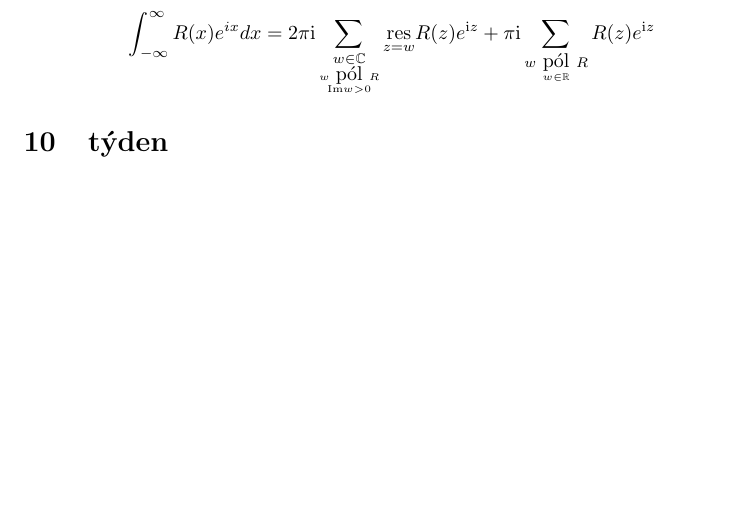
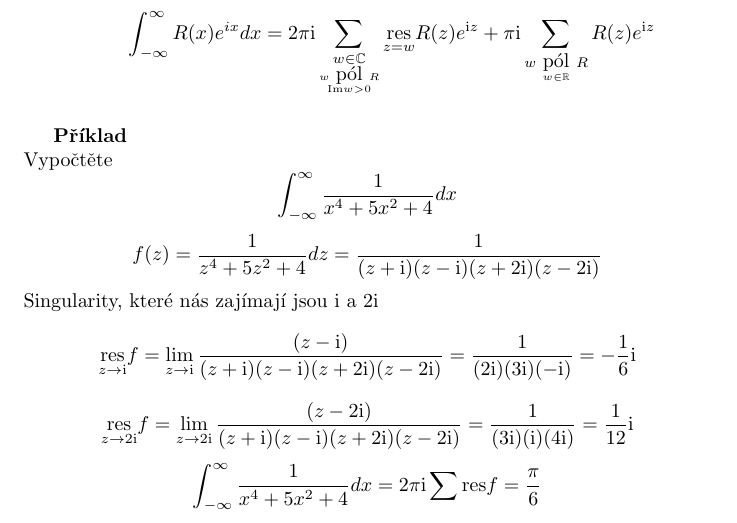
Before and after one commit to mirasira/Complex-analysis, a LaTeX document (complex analisis.tex): part of page 12 of 12 before the commit and part of page 12 of 13 after it, cut so that both start at the same text, the shorter picture padded with empty space. Compiled offline with pdfLaTeX.

Commit message:
reziduum priklad

```diff
--- a/complex analisis.tex
+++ b/complex analisis.tex
@@ -388,6 +388,16 @@
                 \[\int_{-\infty}^{\infty}R(x)e^{ix}dx=2\pi\mi\sum_{\underset{\underset{\im w>0}{w\mbox{ pól } R}}{w\in\mathbb{C}}}
                 \underset{z=w}{\res}R(z)e^{\mi z}+\pi\mi\sum_{\underset{w\in\mathbb{R}}{w\mbox{ pól }R}}R(z)e^{\mi z}\]
         \end{enumerate}
+
+    {\bf Příklad}
+    \\
+    Vypočtěte
+        \[\int_{-\infty}^{\infty}\frac{1}{x^4+5x^2+4}dx\]
+        \[f(z)=\frac{1}{z^4+5z^2+4}dz=\frac{1}{(z+\mi)(z-\mi)(z+2\mi)(z-2\mi)}\]
+        Singularity, které nás zajímají jsou $\mi$ a $2\mi$
+        \[\underset{z\to\mi}{\res}f=\lim_{z\to\mi}\frac{(z-\mi)}{(z+\mi)(z-\mi)(z+2\mi)(z-2\mi)}=\frac{1}{(2\mi)(3\mi)(-\mi)}=-\frac{1}{6}\mi\]
+        \[\underset{z\to2\mi}{\res}f=\lim_{z\to2\mi}\frac{(z-2\mi)}{(z+\mi)(z-\mi)(z+2\mi)(z-2\mi)}=\frac{1}{(3\mi)(\mi)(4\mi)}=\frac{1}{12}\mi\]
+        \[\int_{-\infty}^{\infty}\frac{1}{x^4+5x^2+4}dx=2\pi\mi\sum \res f=\frac{\pi}{6}\]
     \section{týden}%10S
         \subsection{Fourierova transformace}
         Základní gramatika
```
Also changed, not shown: complex analisis.pdf.
